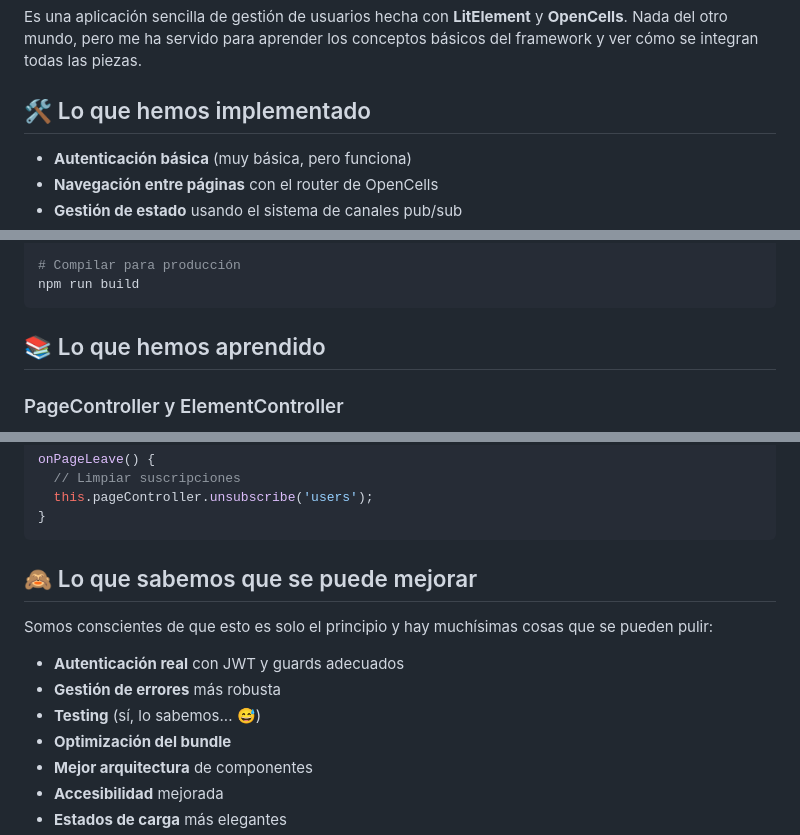
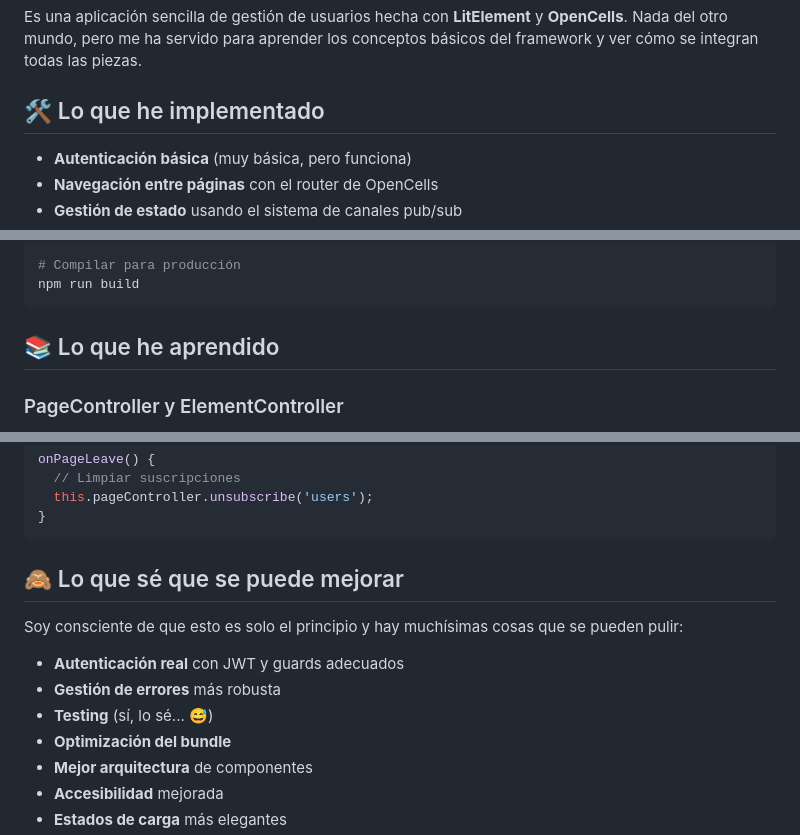
Before and after one commit to IsraelRubio/users-app, a Markdown page: README.md, 3 parts joined by grey strips. Rendered like a GitHub page.

````diff
--- a/README.md
+++ b/README.md
@@ -8,7 +8,7 @@ Este proyecto es mi primera toma de contacto con **OpenCells**, la librería de
 
 Es una aplicación sencilla de gestión de usuarios hecha con **LitElement** y **OpenCells**. Nada del otro mundo, pero me ha servido para aprender los conceptos básicos del framework y ver cómo se integran todas las piezas.
 
-## 🛠️ Lo que hemos implementado
+## 🛠️ Lo que he implementado
 
 - **Autenticación básica** (muy básica, pero funciona)
 - **Navegación entre páginas** con el router de OpenCells
@@ -39,7 +39,7 @@ npm run dev
 npm run build
 ```
 
-## 📚 Lo que hemos aprendido
+## 📚 Lo que he aprendido
 
 ### PageController y ElementController
 Estos controladores de OpenCells están muy bien pensados. El `PageController` maneja el ciclo de vida de las páginas y la navegación, mientras que el `ElementController` se encarga de la gestión de estado y los canales de comunicación.
@@ -78,13 +78,13 @@ onPageLeave() {
 }
 ```
 
-## 🙈 Lo que sabemos que se puede mejorar
+## 🙈 Lo que sé que se puede mejorar
 
-Somos conscientes de que esto es solo el principio y hay muchísimas cosas que se pueden pulir:
+Soy consciente de que esto es solo el principio y hay muchísimas cosas que se pueden pulir:
 
 - **Autenticación real** con JWT y guards adecuados
 - **Gestión de errores** más robusta
-- **Testing** (sí, lo sabemos... 😅)
+- **Testing** (sí, lo sé... 😅)
 - **Optimización del bundle**
 - **Mejor arquitectura** de componentes
 - **Accesibilidad** mejorada
````
